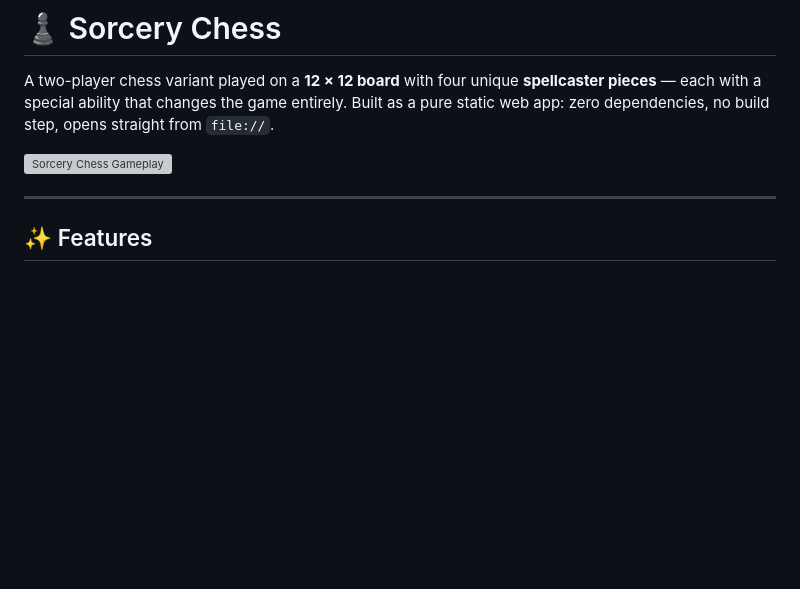
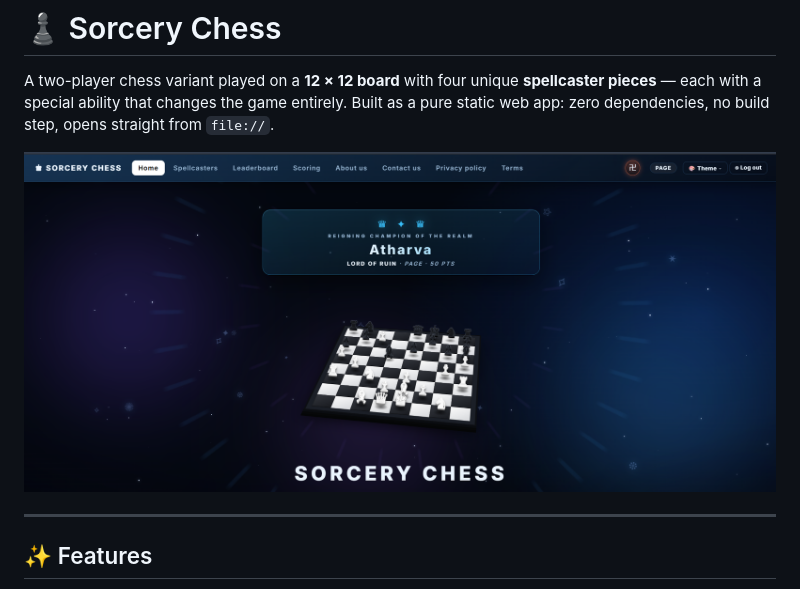
Before and after one commit to atharva236723/sorcerychess, a Markdown page: README.md, the part around the change. Drawn GitHub-style; blank space fills up the shorter version; grey boxes are pictures that could not be loaded.

Commit message:
Fix screenshot filename in README

```diff
--- a/README.md
+++ b/README.md
@@ -2,7 +2,7 @@
 
 A two-player chess variant played on a **12 × 12 board** with four unique **spellcaster pieces** — each with a special ability that changes the game entirely. Built as a pure static web app: zero dependencies, no build step, opens straight from `file://`.
 
-![Sorcery Chess Gameplay](screenshot.png.png)
+![Sorcery Chess Gameplay](screenshot.png)
 
 ---
 
```
